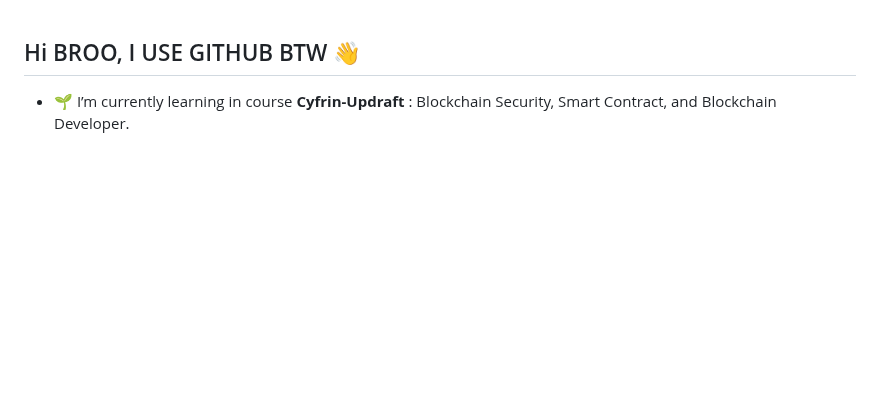
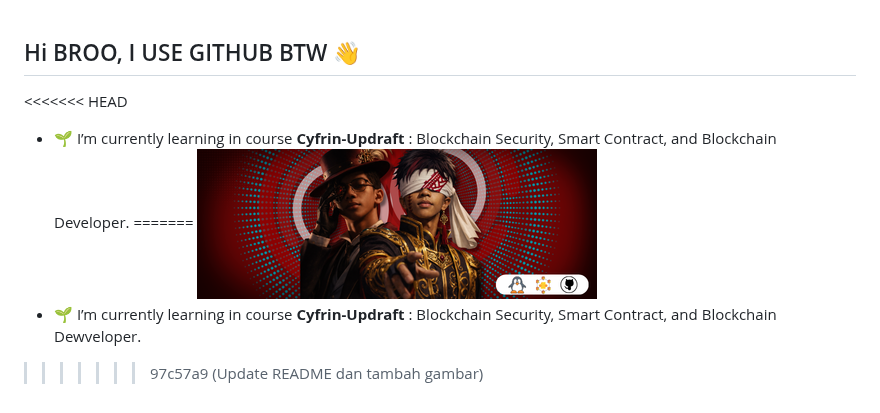
Before and after one commit to Dafin1723/Dafin1723, a Markdown page: README.md, the part around the change. Drawn GitHub-style; pictures changed too: img/Desain tanpa judul.png (added); blank space fills up the shorter version.

Commit message:
Update README dan tambah gambar

```diff
--- a/README.md
+++ b/README.md
@@ -15,4 +15,9 @@ Here are some ideas to get you started:
 - ⚡ Fun fact: ...
 -->
 
+<<<<<<< HEAD
 - 🌱 I’m currently learning in course **Cyfrin-Updraft** : Blockchain Security, Smart Contract, and Blockchain Developer.
+=======
+![Muhamad Dafin](img/Desain%20tanpa%20judul.png)
+- 🌱 I’m currently learning in course **Cyfrin-Updraft** : Blockchain Security, Smart Contract, and Blockchain Dewveloper.
+>>>>>>> 97c57a9 (Update README dan tambah gambar)
```
Also changed, not shown: 1 other file.
